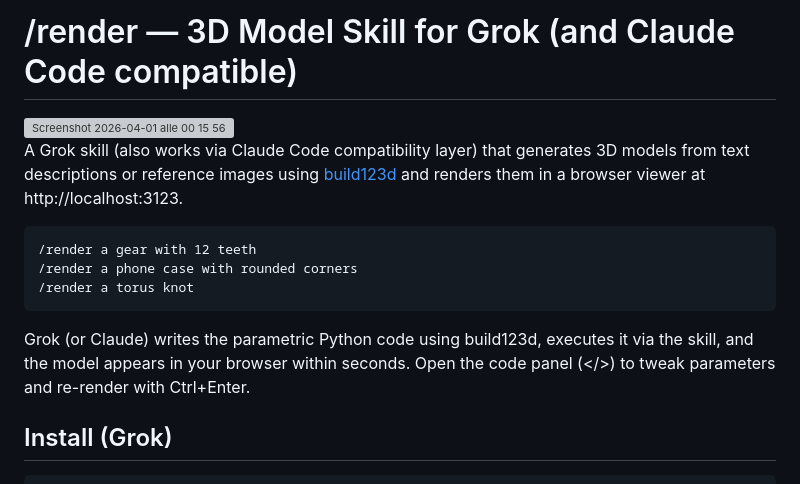
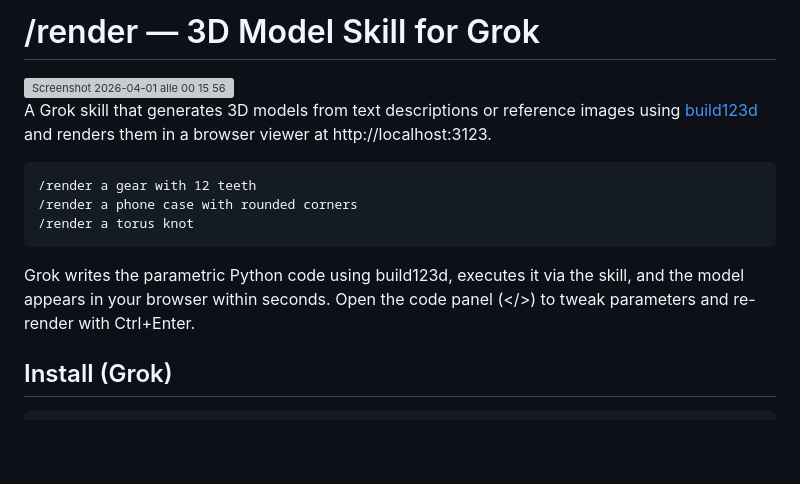
Before and after one commit to mfranzon/render-grok, a Markdown page: README.md, the part around the change. GitHub-like rendering; blank space fills up the shorter version; grey boxes are pictures that could not be loaded.

````diff
--- a/README.md
+++ b/README.md
@@ -1,9 +1,9 @@
-# /render — 3D Model Skill for Grok (and Claude Code compatible)
+# /render — 3D Model Skill for Grok
 
 <img width="702" height="745" alt="Screenshot 2026-04-01 alle 00 15 56" src="https://github.com/user-attachments/assets/d6bca223-2d33-4342-9d16-20a3f593731e" />
 
 
-A Grok skill (also works via Claude Code compatibility layer) that generates 3D models from text descriptions or reference images using [build123d](https://github.com/gumyr/build123d) and renders them in a browser viewer at http://localhost:3123.
+A Grok skill that generates 3D models from text descriptions or reference images using [build123d](https://github.com/gumyr/build123d) and renders them in a browser viewer at http://localhost:3123.
 
 ```
 /render a gear with 12 teeth
@@ -11,7 +11,7 @@ A Grok skill (also works via Claude Code compatibility layer) that generates 3D
 /render a torus knot
 ```
 
-Grok (or Claude) writes the parametric Python code using build123d, executes it via the skill, and the model appears in your browser within seconds. Open the code panel (</>) to tweak parameters and re-render with Ctrl+Enter.
+Grok writes the parametric Python code using build123d, executes it via the skill, and the model appears in your browser within seconds. Open the code panel (</>) to tweak parameters and re-render with Ctrl+Enter.
 
 ## Install (Grok)
 
````
